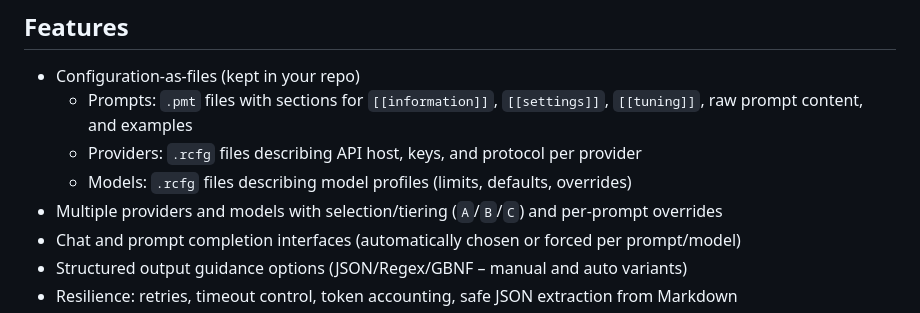
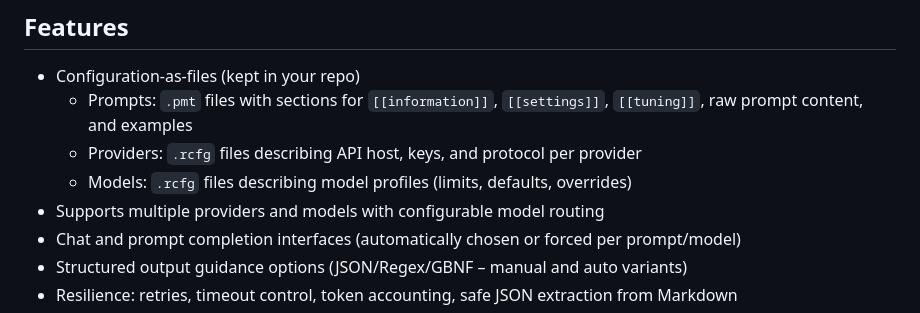
Before and after one commit to RevisionLabsAI/ReviDotNet, a Markdown page: README.md, the part around the change. Rendered like a GitHub page.

Commit message:
One more readme update

```diff
--- a/README.md
+++ b/README.md
@@ -10,7 +10,7 @@ ReviDotNet is a .NET library that makes working with modern LLMs straightforward
   - Prompts: `.pmt` files with sections for `[[information]]`, `[[settings]]`, `[[tuning]]`, raw prompt content, and examples
   - Providers: `.rcfg` files describing API host, keys, and protocol per provider
   - Models: `.rcfg` files describing model profiles (limits, defaults, overrides)
-- Multiple providers and models with selection/tiering (`A`/`B`/`C`) and per-prompt overrides
+- Supports multiple providers and models with configurable model routing
 - Chat and prompt completion interfaces (automatically chosen or forced per prompt/model)
 - Structured output guidance options (JSON/Regex/GBNF – manual and auto variants)
 - Resilience: retries, timeout control, token accounting, safe JSON extraction from Markdown
```
